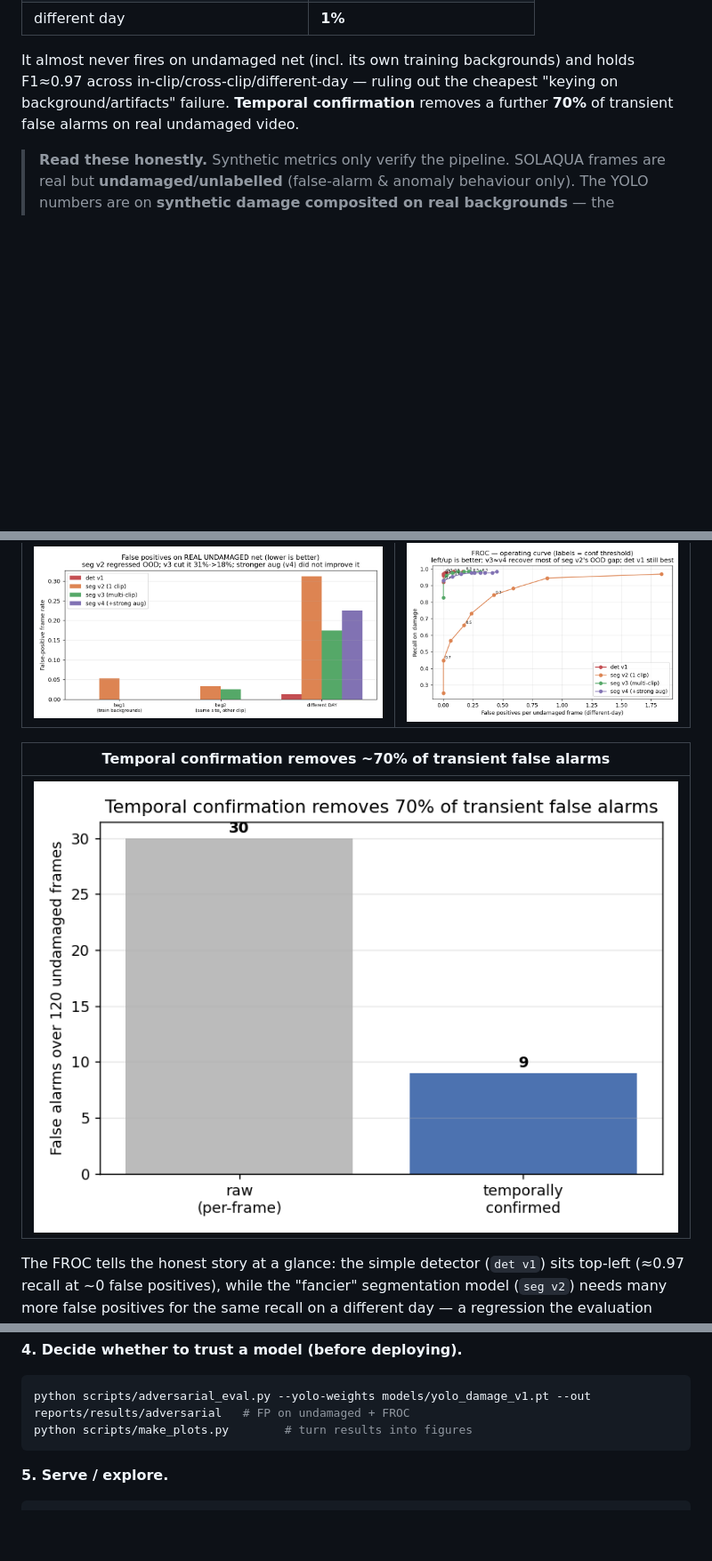
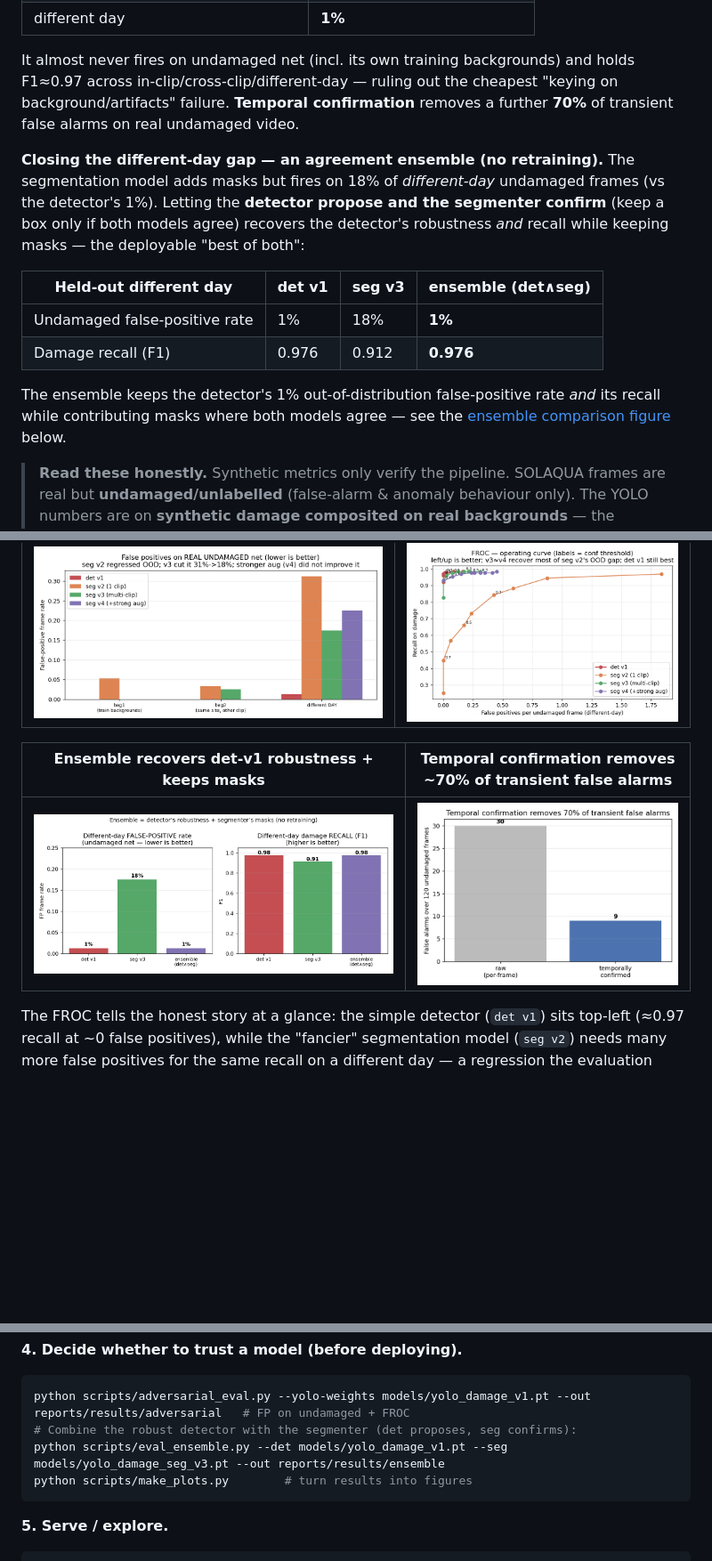
Before and after one commit to Chrislysen/net-inspection-cv, a Markdown page: README.md, 3 parts joined by grey strips. Shown at 89% size. Rendered like a GitHub page; pictures changed too: reports/results/plots/ensemble_comparison.png (added); blank space fills up the shorter version.

````diff
--- a/README.md
+++ b/README.md
@@ -122,6 +123,21 @@ holds F1≈0.97 across in-clip/cross-clip/different-day — ruling out the cheap
 "keying on background/artifacts" failure. **Temporal confirmation** removes a
 further **70%** of transient false alarms on real undamaged video.
 
+**Closing the different-day gap — an agreement ensemble (no retraining).** The
+segmentation model adds masks but fires on 18% of *different-day* undamaged frames
+(vs the detector's 1%). Letting the **detector propose and the segmenter confirm**
+(keep a box only if both models agree) recovers the detector's robustness *and*
+recall while keeping masks — the deployable "best of both":
+
+| Held-out different day | det v1 | seg v3 | **ensemble (det∧seg)** |
+|---|---|---|---|
+| Undamaged false-positive rate | 1% | 18% | **1%** |
+| Damage recall (F1) | 0.976 | 0.912 | **0.976** |
+
+The ensemble keeps the detector's 1% out-of-distribution false-positive rate *and*
+its recall while contributing masks where both models agree — see the
+[ensemble comparison figure](reports/results/plots/ensemble_comparison.png) below.
+
 > **Read these honestly.** Synthetic metrics only verify the pipeline. SOLAQUA
 > frames are real but **undamaged/unlabelled** (false-alarm & anomaly behaviour
 > only). The YOLO numbers are on **synthetic damage composited on real
@@ -144,9 +160,9 @@ Generated from the committed result JSONs by `python scripts/make_plots.py`
 |---|---|
 | ![fp undamaged](reports/results/plots/fp_on_undamaged.png) | ![froc](reports/results/plots/froc.png) |
 
-| Temporal confirmation removes ~70% of transient false alarms |
-|---|
-| ![temporal](reports/results/plots/temporal_reduction.png) |
+| Ensemble recovers det-v1 robustness + keeps masks | Temporal confirmation removes ~70% of transient false alarms |
+|---|---|
+| ![ensemble](reports/results/plots/ensemble_comparison.png) | ![temporal](reports/results/plots/temporal_reduction.png) |
 
 The FROC tells the honest story at a glance: the simple detector (`det v1`) sits
 top-left (≈0.97 recall at ~0 false positives), while the "fancier" segmentation
@@ -194,6 +210,8 @@ python scripts/compare_methods.py --images <test_imgs> --labels <test_lbls> --yo
 **4. Decide whether to trust a model (before deploying).**
 ```powershell
 python scripts/adversarial_eval.py --yolo-weights models/yolo_damage_v1.pt --out reports/results/adversarial   # FP on undamaged + FROC
+# Combine the robust detector with the segmenter (det proposes, seg confirms):
+python scripts/eval_ensemble.py --det models/yolo_damage_v1.pt --seg models/yolo_damage_seg_v3.pt --out reports/results/ensemble
 python scripts/make_plots.py        # turn results into figures
 ```
 
````
Also changed, not shown: other parts of README.md (+3 -1 lines), reports/SCALEAQ_PROTOTYPE_REPORT.md (+24 -1 lines), 12 other files.
